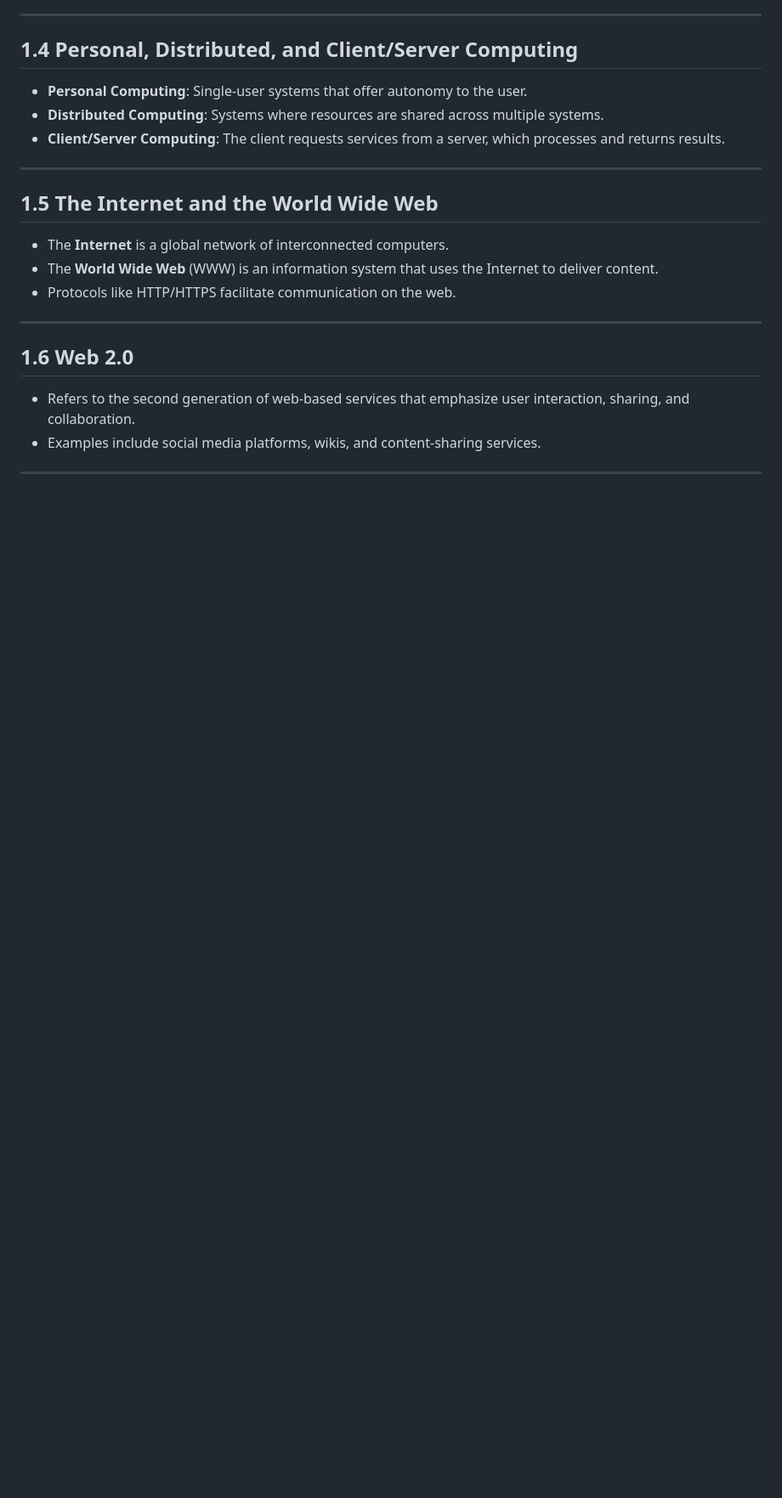
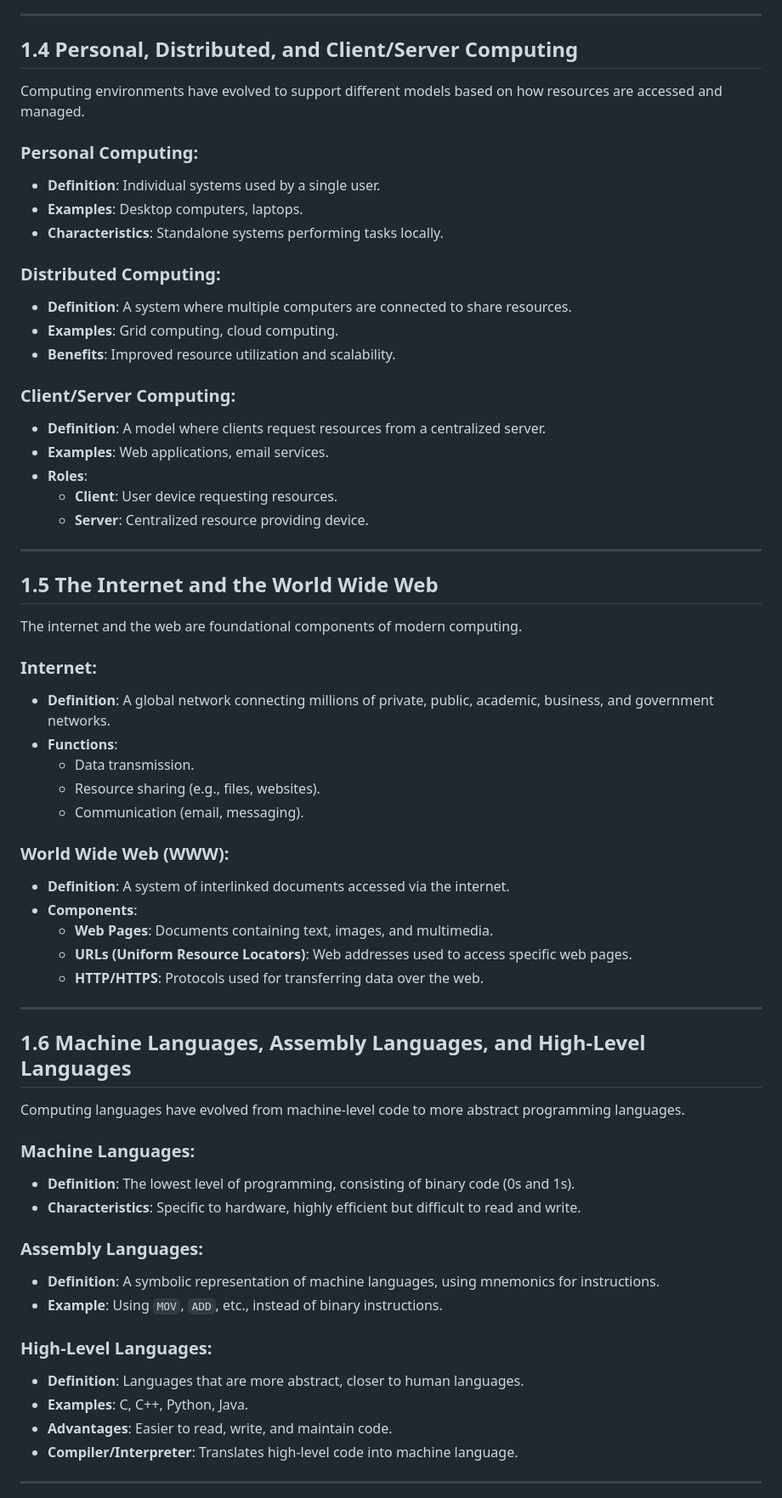
Before and after one commit to Z-ajamy/CS_and_SE_BOOKS_exercises, a Markdown page: C_how_to_program/Chapter1_Introduction_to_Computers_the_Internet_and_the_Web/README.md, the part around the change printed below. Shown: that part at 85% size. Drawn GitHub-style; blank space fills up the shorter version.

```diff
--- a/C_how_to_program/Chapter1_Introduction_to_Computers_the_Internet_and_the_Web/README.md
+++ b/C_how_to_program/Chapter1_Introduction_to_Computers_the_Internet_and_the_Web/README.md
@@ -20,22 +46,62 @@ This section provides an overview of computers, how they have evolved, and their
 ---
 
 ## 1.4 Personal, Distributed, and Client/Server Computing
-- **Personal Computing**: Single-user systems that offer autonomy to the user.
-- **Distributed Computing**: Systems where resources are shared across multiple systems.
-- **Client/Server Computing**: The client requests services from a server, which processes and returns results.
+Computing environments have evolved to support different models based on how resources are accessed and managed.
+
+### Personal Computing:
+- **Definition**: Individual systems used by a single user.
+- **Examples**: Desktop computers, laptops.
+- **Characteristics**: Standalone systems performing tasks locally.
+
+### Distributed Computing:
+- **Definition**: A system where multiple computers are connected to share resources.
+- **Examples**: Grid computing, cloud computing.
+- **Benefits**: Improved resource utilization and scalability.
+
+### Client/Server Computing:
+- **Definition**: A model where clients request resources from a centralized server.
+- **Examples**: Web applications, email services.
+- **Roles**:
+  - **Client**: User device requesting resources.
+  - **Server**: Centralized resource providing device.
 
 ---
 
 ## 1.5 The Internet and the World Wide Web
-- The **Internet** is a global network of interconnected computers.
-- The **World Wide Web** (WWW) is an information system that uses the Internet to deliver content.
-- Protocols like HTTP/HTTPS facilitate communication on the web.
+The internet and the web are foundational components of modern computing.
+
+### Internet:
+- **Definition**: A global network connecting millions of private, public, academic, business, and government networks.
+- **Functions**:
+  - Data transmission.
+  - Resource sharing (e.g., files, websites).
+  - Communication (email, messaging).
+
+### World Wide Web (WWW):
+- **Definition**: A system of interlinked documents accessed via the internet.
+- **Components**:
+  - **Web Pages**: Documents containing text, images, and multimedia.
+  - **URLs (Uniform Resource Locators)**: Web addresses used to access specific web pages.
+  - **HTTP/HTTPS**: Protocols used for transferring data over the web.
 
 ---
 
-## 1.6 Web 2.0
-- Refers to the second generation of web-based services that emphasize user interaction, sharing, and collaboration.
-- Examples include social media platforms, wikis, and content-sharing services.
+## 1.6 Machine Languages, Assembly Languages, and High-Level Languages
+Computing languages have evolved from machine-level code to more abstract programming languages.
+
+### Machine Languages:
+- **Definition**: The lowest level of programming, consisting of binary code (0s and 1s).
+- **Characteristics**: Specific to hardware, highly efficient but difficult to read and write.
+
+### Assembly Languages:
+- **Definition**: A symbolic representation of machine languages, using mnemonics for instructions.
+- **Example**: Using `MOV`, `ADD`, etc., instead of binary instructions.
+
+### High-Level Languages:
+- **Definition**: Languages that are more abstract, closer to human languages.
+- **Examples**: C, C++, Python, Java.
+- **Advantages**: Easier to read, write, and maintain code.
+- **Compiler/Interpreter**: Translates high-level code into machine language.
 
 ---
 
```
Also changed, not shown: other parts of C_how_to_program/Chapter1_Introduction_to_Computers_the_Internet_and_the_Web/README.md (+143 -67 lines).
